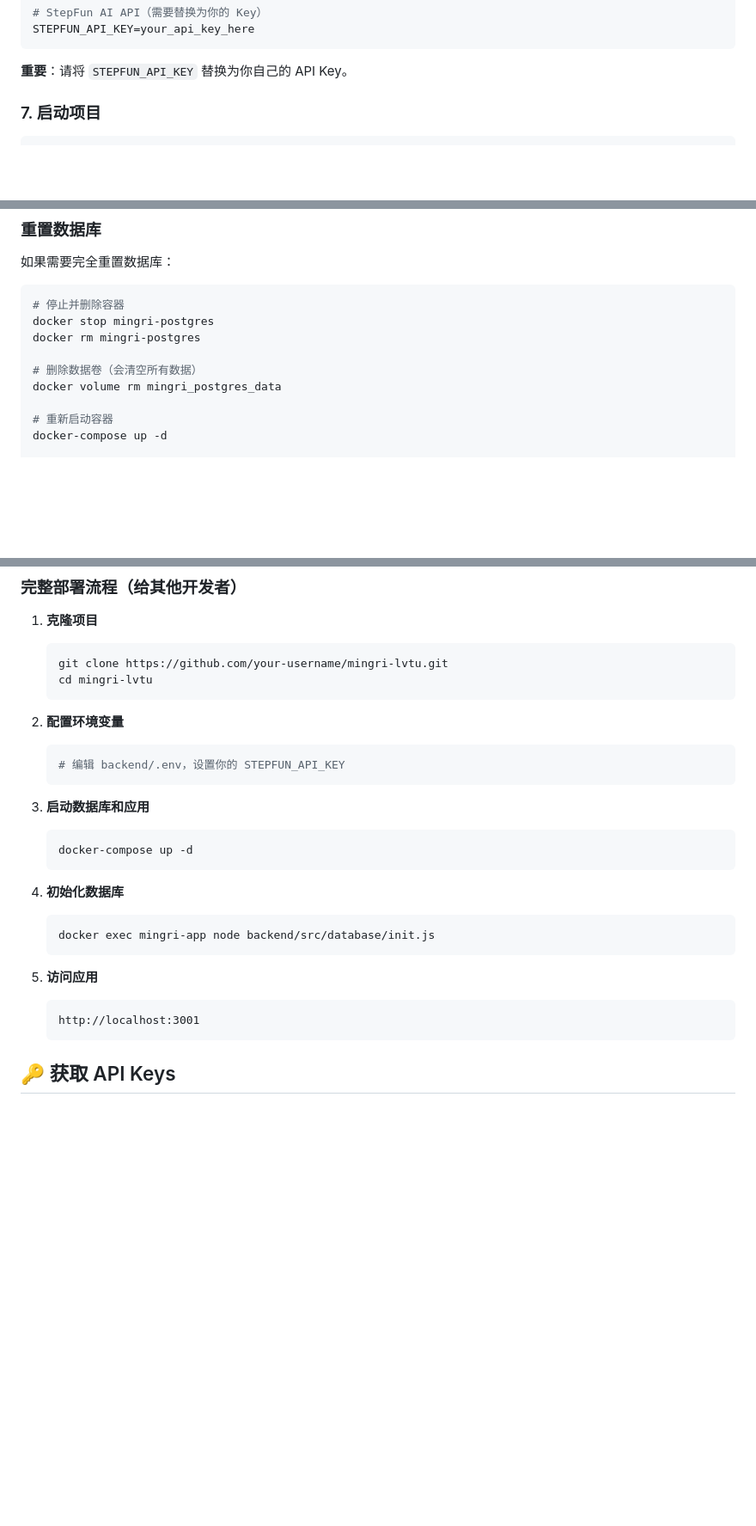
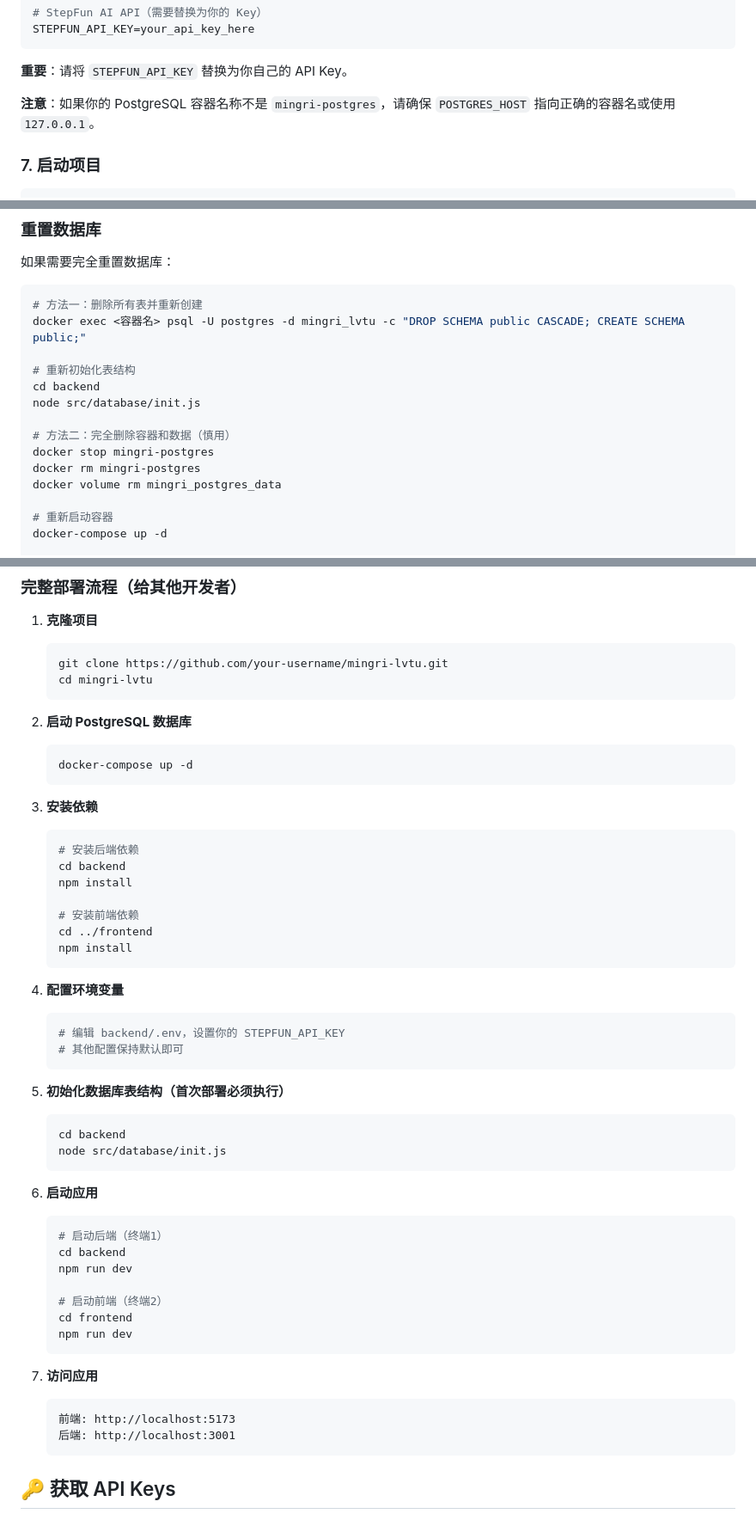
Before and after one commit to cnYui/-, a Markdown page: README.md, 3 parts joined by grey strips. Shown at 86% size. GitHub-like rendering; blank space fills up the shorter version.

````diff
--- a/README.md
+++ b/README.md
@@ -151,6 +176,8 @@ STEPFUN_API_KEY=your_api_key_here
 ```
 
 **重要**：请将 `STEPFUN_API_KEY` 替换为你自己的 API Key。
+
+**注意**：如果你的 PostgreSQL 容器名称不是 `mingri-postgres`，请确保 `POSTGRES_HOST` 指向正确的容器名或使用 `127.0.0.1`。
 
 ### 7. 启动项目
 
@@ -242,11 +269,16 @@ docker run --rm \
 如果需要完全重置数据库：
 
 ```bash
-# 停止并删除容器
+# 方法一：删除所有表并重新创建
+docker exec <容器名> psql -U postgres -d mingri_lvtu -c "DROP SCHEMA public CASCADE; CREATE SCHEMA public;"
+
+# 重新初始化表结构
+cd backend
+node src/database/init.js
+
+# 方法二：完全删除容器和数据（慎用）
 docker stop mingri-postgres
 docker rm mingri-postgres
-
-# 删除数据卷（会清空所有数据）
 docker volume rm mingri_postgres_data
 
 # 重新启动容器
@@ -421,24 +453,49 @@ docker load < mingri-lvtu.tar.gz
    cd mingri-lvtu
    ```
 
-2. **配置环境变量**
-   ```bash
-   # 编辑 backend/.env，设置你的 STEPFUN_API_KEY
-   ```
-
-3. **启动数据库和应用**
+2. **启动 PostgreSQL 数据库**
    ```bash
    docker-compose up -d
    ```
 
-4. **初始化数据库**
+3. **安装依赖**
    ```bash
-   docker exec mingri-app node backend/src/database/init.js
+   # 安装后端依赖
+   cd backend
+   npm install
+
+   # 安装前端依赖
+   cd ../frontend
+   npm install
    ```
 
-5. **访问应用**
+4. **配置环境变量**
+   ```bash
+   # 编辑 backend/.env，设置你的 STEPFUN_API_KEY
+   # 其他配置保持默认即可
    ```
-   http://localhost:3001
+
+5. **初始化数据库表结构（首次部署必须执行）**
+   ```bash
+   cd backend
+   node src/database/init.js
+   ```
+
+6. **启动应用**
+   ```bash
+   # 启动后端（终端1）
+   cd backend
+   npm run dev
+
+   # 启动前端（终端2）
+   cd frontend
+   npm run dev
+   ```
+
+7. **访问应用**
+   ```
+   前端: http://localhost:5173
+   后端: http://localhost:3001
    ```
 
 ## 🔑 获取 API Keys
````
Also changed, not shown: other parts of README.md (+32 -7 lines).
